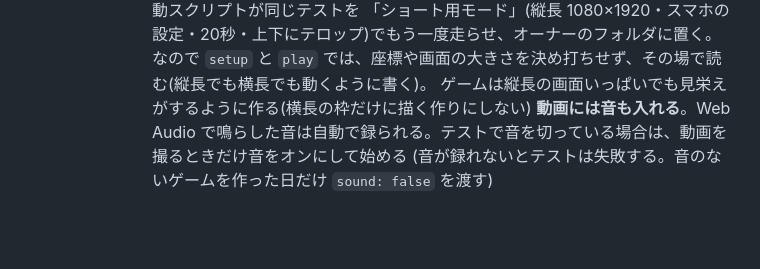
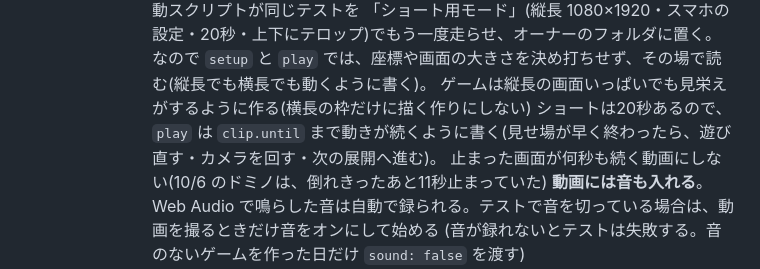
Before and after one commit to AI-game-create/ai-game-create.github.io, a Markdown page: CLAUDE.md, the part around the change. Rendered like a GitHub page; blank space fills up the shorter version.

```diff
--- a/CLAUDE.md
+++ b/CLAUDE.md
@@ -96,6 +96,8 @@ PCの電源が切れていた日は、次にPCが起動したときに遅れて
          「ショート用モード」(縦長 1080×1920・スマホの設定・20秒・上下にテロップ)でもう一度走らせ、オーナーのフォルダに置く。
          なので `setup` と `play` では、座標や画面の大きさを決め打ちせず、その場で読む(縦長でも横長でも動くように書く)。
          ゲームは縦長の画面いっぱいでも見栄えがするように作る(横長の枠だけに描く作りにしない)
+         ショートは20秒あるので、`play` は `clip.until` まで動きが続くように書く(見せ場が早く終わったら、遊び直す・カメラを回す・次の展開へ進む)。
+         止まった画面が何秒も続く動画にしない(10/6 のドミノは、倒れきったあと11秒止まっていた)
        **動画には音も入れる**。Web Audio で鳴らした音は自動で録られる。テストで音を切っている場合は、動画を撮るときだけ音をオンにして始める
        (音が録れないとテストは失敗する。音のないゲームを作った日だけ `sound: false` を渡す)
    - 書いたテストが本当にバグを見つけられるか確かめる。核の部分を一度わざと壊して、
```
Also changed, not shown: data/learnings.md (+11 -0 lines).
